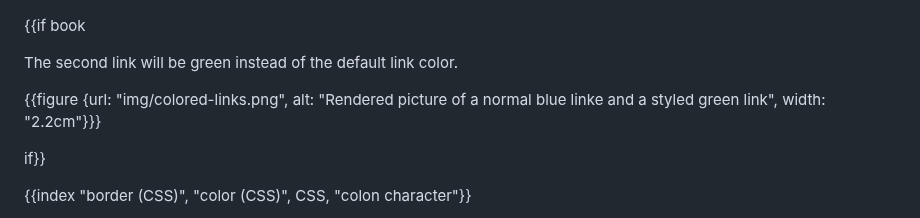
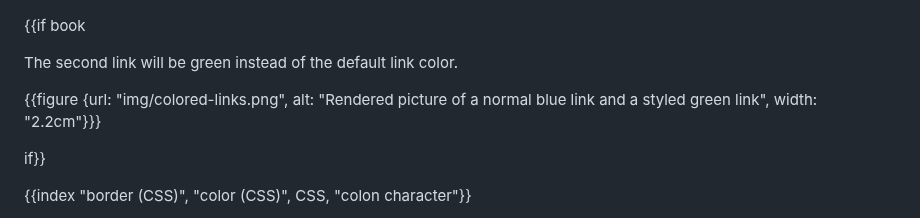
Before and after one commit to marijnh/Eloquent-JavaScript, a Markdown page: 14_dom.md, the part around the change. Drawn GitHub-style.

```diff
--- a/14_dom.md
+++ b/14_dom.md
@@ -436,7 +436,7 @@ The way an `<img>` tag shows an image or an `<a>` tag causes a link to be follow
 
 The second link will be green instead of the default link color.
 
-{{figure {url: "img/colored-links.png", alt: "Rendered picture of a normal blue linke and a styled green link", width: "2.2cm"}}}
+{{figure {url: "img/colored-links.png", alt: "Rendered picture of a normal blue link and a styled green link", width: "2.2cm"}}}
 
 if}}
 
```
Also changed, not shown: 06_object.md (+1 -1 lines).
